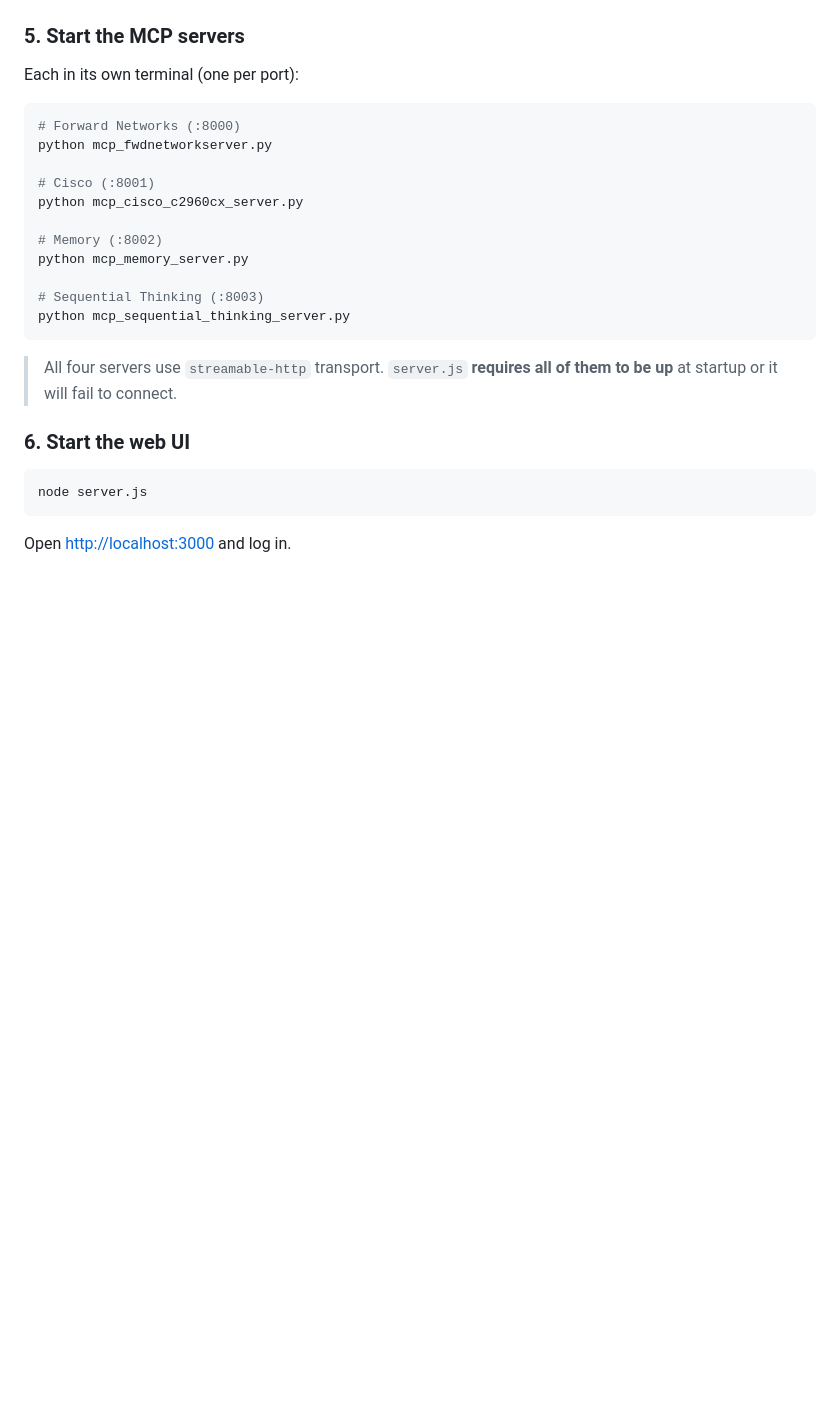
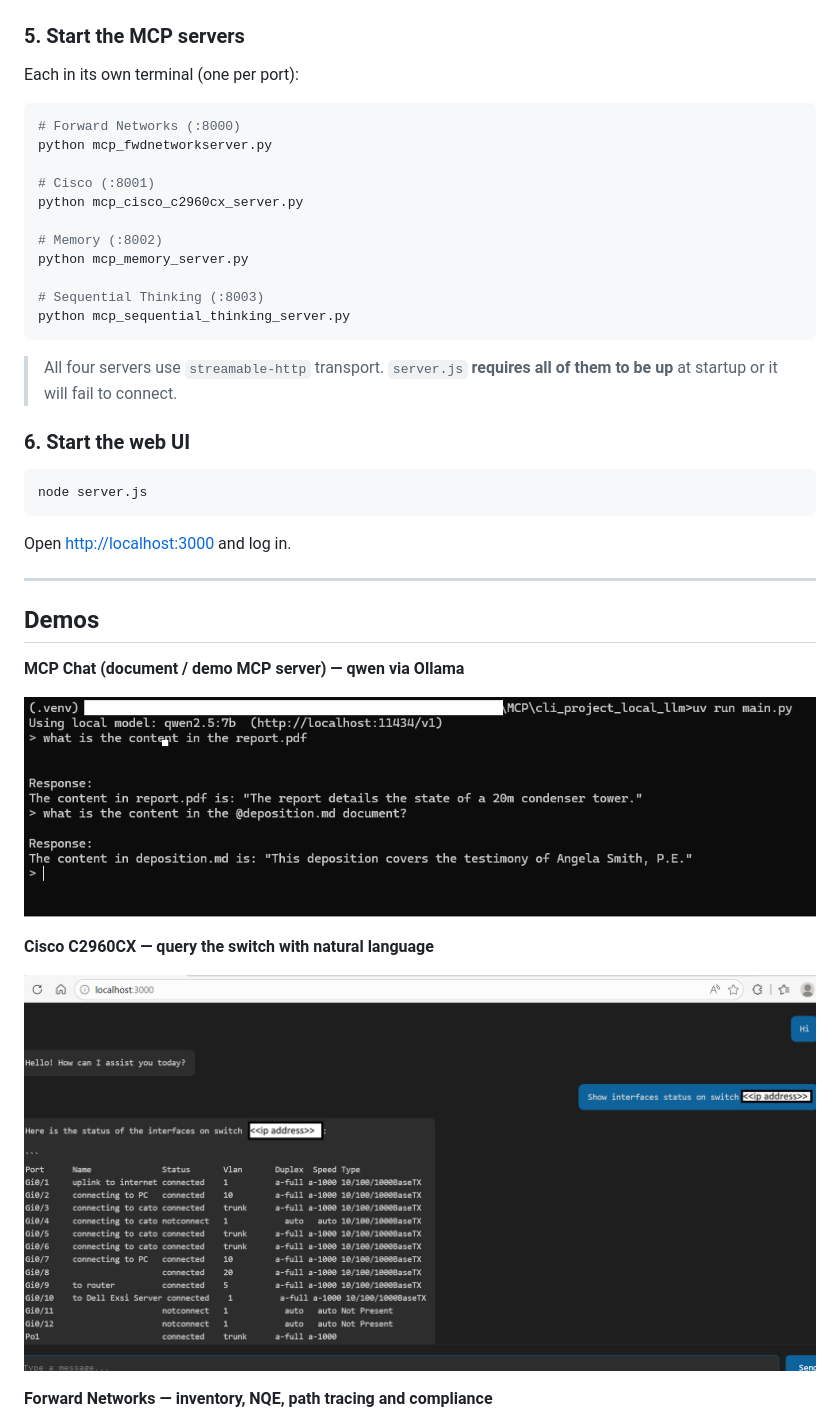
Before and after one commit to KrishnaMuddala/network-mcp-chat, a Markdown page: README.md, the part around one of its changes. Rendered like a GitHub page; blank space fills up the shorter version.

````diff
--- a/README.md
+++ b/README.md
@@ -126,3 +126,18 @@ node server.js
 ```
 
 Open [http://localhost:3000](http://localhost:3000) and log in.
+
+---
+
+## Demos
+
+**MCP Chat (document / demo MCP server) — qwen via Ollama**
+
+![MCP Chat Streamable HTTP demo](assets/demo.png)
+
+**Cisco C2960CX — query the switch with natural language**
+
+![Cisco IOS-XE MCP Chat Streamable HTTP demo](assets/cisco_mcpclient.png)
+
+**Forward Networks — inventory, NQE, path tracing and compliance**
+
````
Also changed, not shown: other parts of README.md (+9 -0 lines).
